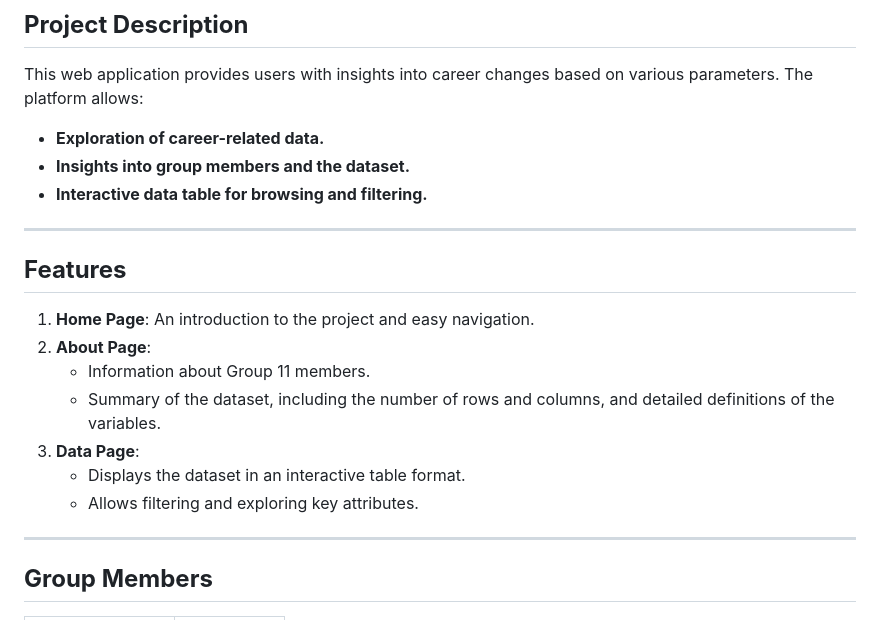
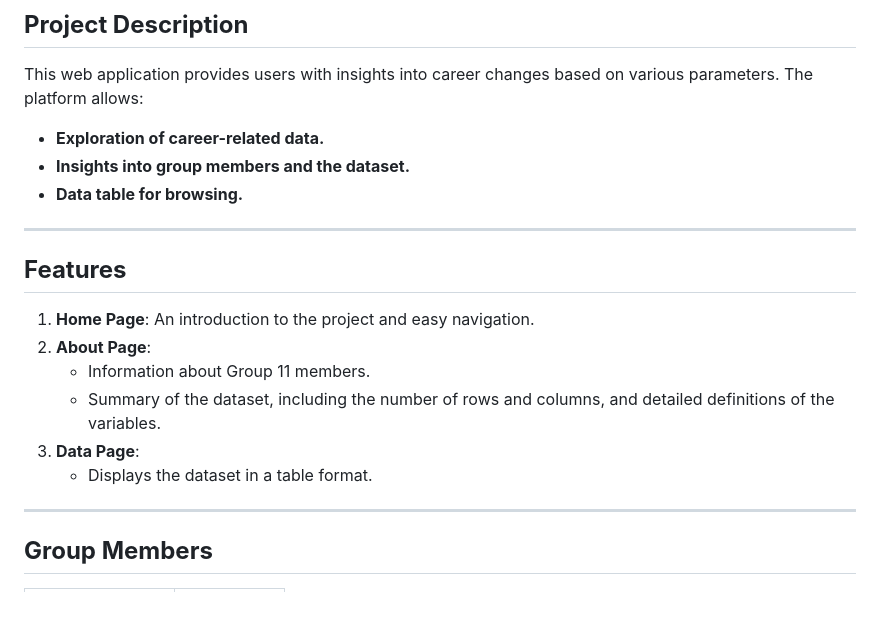
Before and after one commit to nerminkhalil/Group11-Python-Final-Project, a Markdown page: Readme.md, the part around the change. Drawn GitHub-style.

```diff
--- a/Readme.md
+++ b/Readme.md
@@ -8,7 +8,7 @@ Welcome to the **Group 11 Python Project**! This project is a Flask-based web ap
 This web application provides users with insights into career changes based on various parameters. The platform allows:
 - **Exploration of career-related data.**
 - **Insights into group members and the dataset.**
-- **Interactive data table for browsing and filtering.**
+- **Data table for browsing.**
 
 ---
 
@@ -18,8 +18,8 @@ This web application provides users with insights into career changes based on v
    - Information about Group 11 members.
    - Summary of the dataset, including the number of rows and columns, and detailed definitions of the variables.
 3. **Data Page**:
-   - Displays the dataset in an interactive table format.
-   - Allows filtering and exploring key attributes.
+   - Displays the dataset in a table format.
+
 
 ---
 
```
